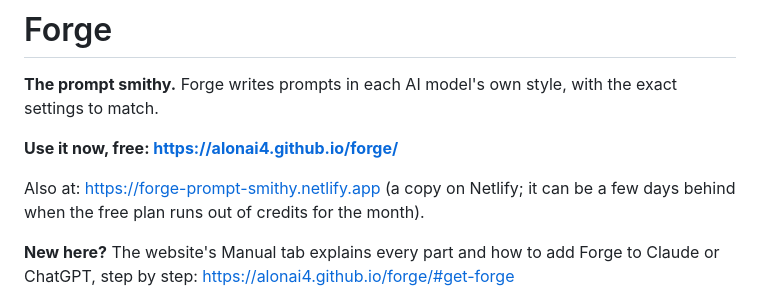
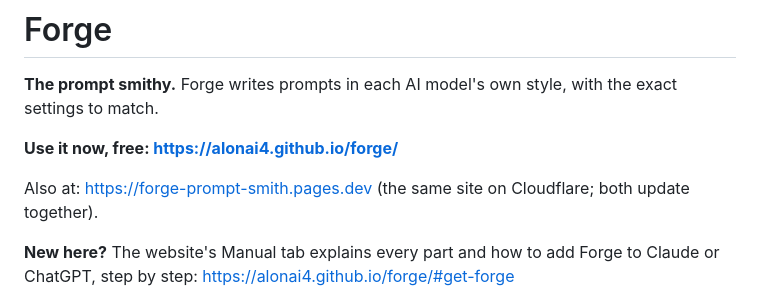
Before and after one commit to AlonAI4/forge, a Markdown page: README.md, the part around the change. GitHub-like rendering.

Commit message:
README: Cloudflare link
Co-Authored-By: Claude Opus 5.5 <noreply@anthropic.com>

```diff
--- a/README.md
+++ b/README.md
@@ -4,7 +4,7 @@
 
 **Use it now, free: https://alonai4.github.io/forge/**
 
-Also at: https://forge-prompt-smithy.netlify.app (a copy on Netlify; it can be a few days behind when the free plan runs out of credits for the month).
+Also at: https://forge-prompt-smith.pages.dev (the same site on Cloudflare; both update together).
 
 **New here?** The website's Manual tab explains every part and how to add Forge to Claude or ChatGPT, step by step: https://alonai4.github.io/forge/#get-forge
 
```
